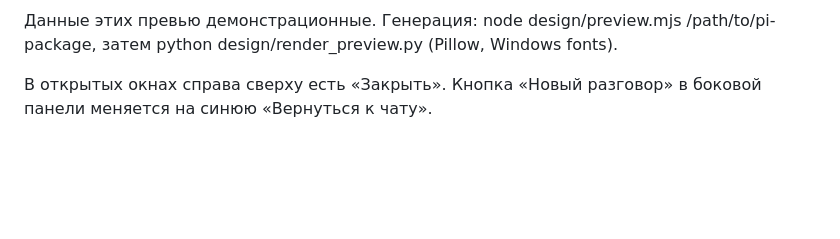
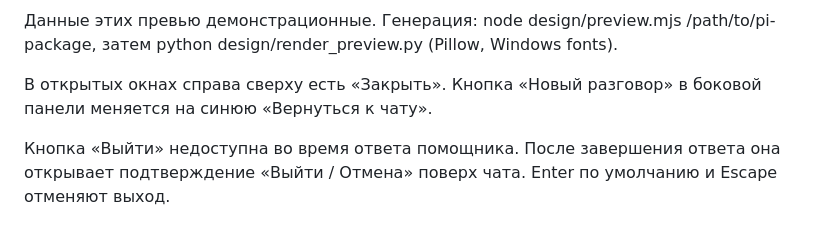
Before and after one commit to slavamirniy/pi-friendly, a Markdown page: README.md, the part around the change. Drawn GitHub-style; blank space fills up the shorter version.

```diff
--- a/README.md
+++ b/README.md
@@ -94,3 +94,5 @@ MIT.
 Данные этих превью демонстрационные. Генерация: node design/preview.mjs /path/to/pi-package, затем python design/render_preview.py (Pillow, Windows fonts).
 
 В открытых окнах справа сверху есть «Закрыть». Кнопка «Новый разговор» в боковой панели меняется на синюю «Вернуться к чату».
+
+Кнопка «Выйти» недоступна во время ответа помощника. После завершения ответа она открывает подтверждение «Выйти / Отмена» поверх чата. Enter по умолчанию и Escape отменяют выход.
```
Also changed, not shown: design/preview-exit.png (added), design/preview-work.png, 10 other files.
